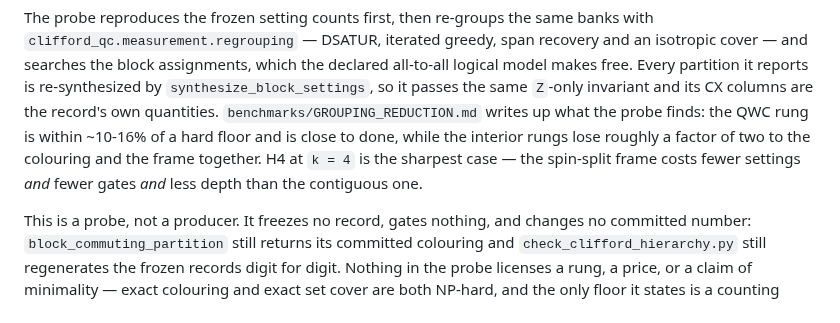
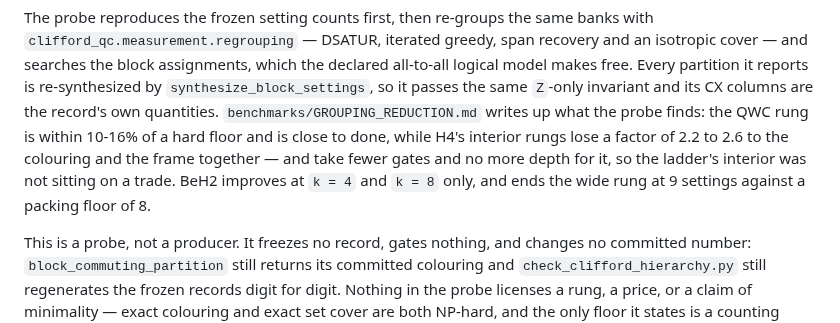
Before and after one commit to gutama/clifford_qc, a Markdown page: REPRODUCING.md, the part around the change. Rendered like a GitHub page.

```diff
--- a/REPRODUCING.md
+++ b/REPRODUCING.md
@@ -241,10 +241,11 @@ declared all-to-all logical model makes free. Every partition it reports is
 re-synthesized by `synthesize_block_settings`, so it passes the same `Z`-only
 invariant and its CX columns are the record's own quantities.
 `benchmarks/GROUPING_REDUCTION.md` writes up what the probe finds: the QWC rung
-is within ~10-16% of a hard floor and is close to done, while the interior rungs
-lose roughly a factor of two to the colouring and the frame together. H4 at
-`k = 4` is the sharpest case — the spin-split frame costs fewer settings *and*
-fewer gates *and* less depth than the contiguous one.
+is within 10-16% of a hard floor and is close to done, while H4's interior rungs
+lose a factor of 2.2 to 2.6 to the colouring and the frame together — and take
+fewer gates and no more depth for it, so the ladder's interior was not sitting
+on a trade. BeH2 improves at `k = 4` and `k = 8` only, and ends the wide rung at
+9 settings against a packing floor of 8.
 
 This is a probe, not a producer. It freezes no record, gates nothing, and
 changes no committed number: `block_commuting_partition` still returns its
```
Also changed, not shown: benchmarks/GROUPING_REDUCTION.md (+81 -45 lines).
